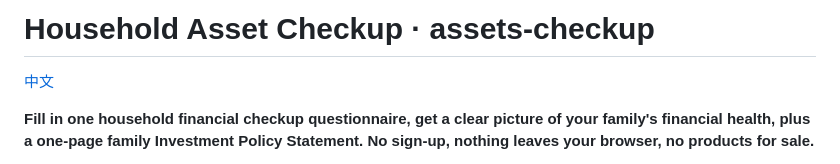
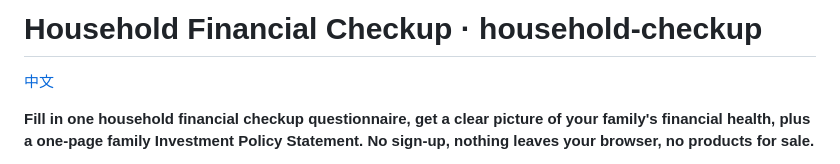
Before and after one commit to Jianing1117/assets-checkup, a Markdown page: README.en.md, the part around the change. GitHub-like rendering.

Commit message:
改名：家庭财务体检 · Household Financial Checkup

```diff
--- a/README.en.md
+++ b/README.en.md
@@ -1,4 +1,4 @@
-# Household Asset Checkup · assets-checkup
+# Household Financial Checkup · household-checkup
 
 [中文](README.md)
 
```
Also changed, not shown: README.md (+1 -1 lines), screenshots/share-card.jpg, 2 other files.
